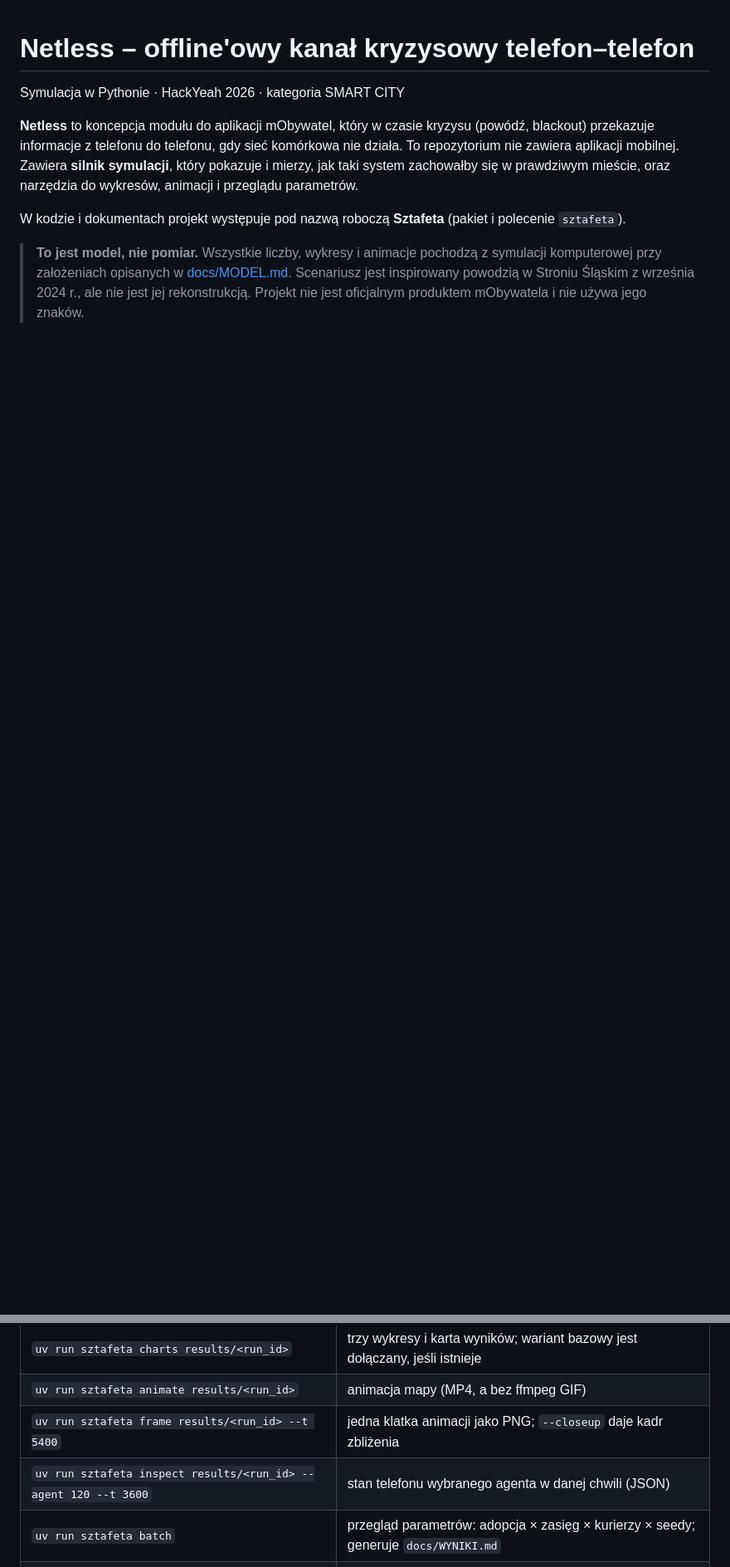
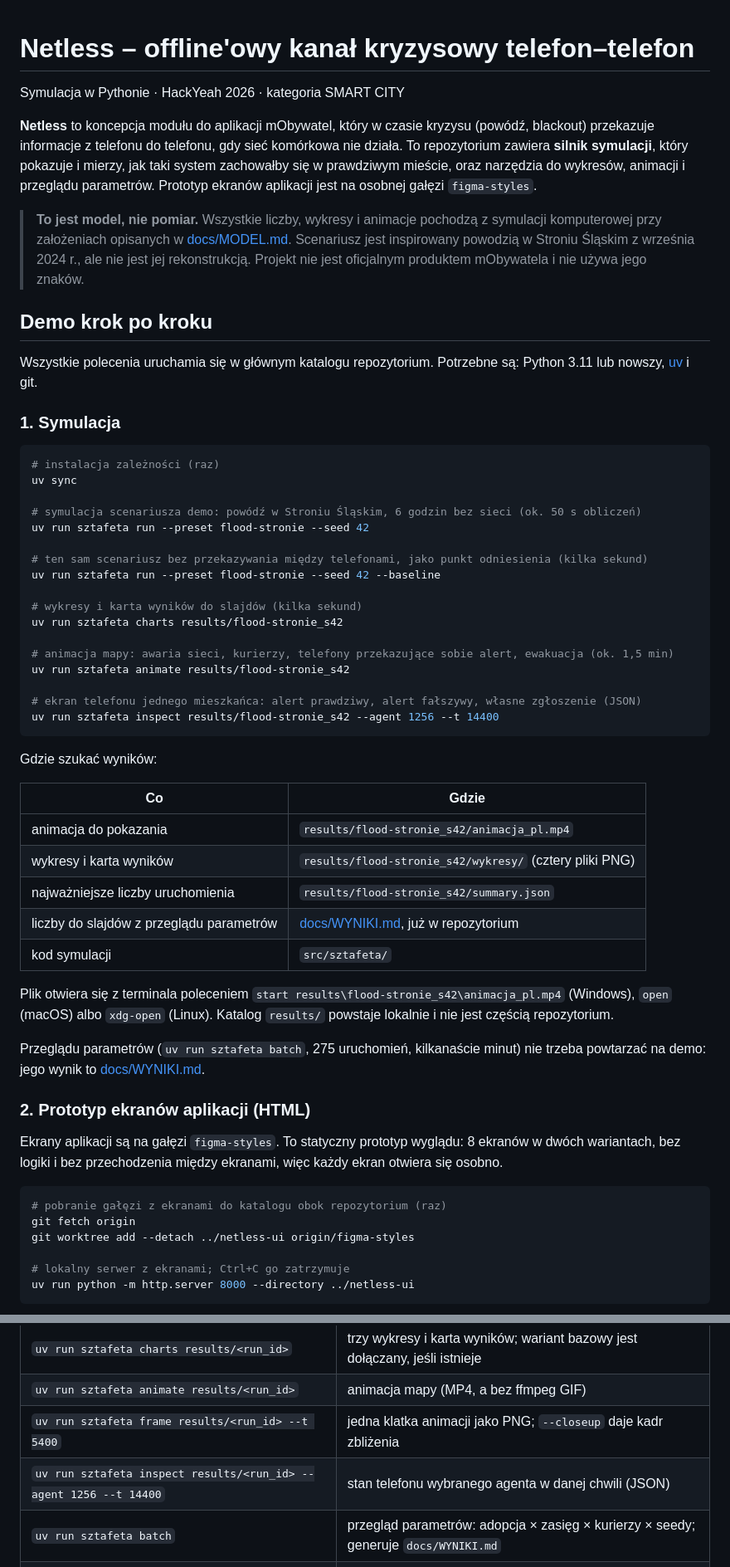
Before and after one commit to Piotr-Wojdas/Smart-city-Hackyeah-2026, a Markdown page: README.md, 2 parts joined by grey strips. Shown at 83% size. GitHub-like rendering; blank space fills up the shorter version.

Commit message:
README: na początku sekcja „Demo krok po kroku” – polecenia symulacji, gdzie są wyniki, jak otworzyć prototyp ekranów HTML
Co-Authored-By: Claude Opus 5.5 <noreply@anthropic.com>

````diff
--- a/README.md
+++ b/README.md
@@ -3,14 +3,71 @@
 Symulacja w Pythonie · HackYeah 2026 · kategoria SMART CITY
 
 **Netless** to koncepcja modułu do aplikacji mObywatel, który w czasie kryzysu (powódź, blackout)
-przekazuje informacje z telefonu do telefonu, gdy sieć komórkowa nie działa. To repozytorium nie
-zawiera aplikacji mobilnej. Zawiera **silnik symulacji**, który pokazuje i mierzy, jak taki system
-zachowałby się w prawdziwym mieście, oraz narzędzia do wykresów, animacji i przeglądu parametrów.
-
-W kodzie i dokumentach projekt występuje pod nazwą roboczą **Sztafeta** (pakiet i polecenie `sztafeta`).
+przekazuje informacje z telefonu do telefonu, gdy sieć komórkowa nie działa. To repozytorium zawiera
+**silnik symulacji**, który pokazuje i mierzy, jak taki system zachowałby się w prawdziwym mieście,
+oraz narzędzia do wykresów, animacji i przeglądu parametrów. Prototyp ekranów aplikacji jest na
+osobnej gałęzi `figma-styles`.
 
 > **To jest model, nie pomiar.** Wszystkie liczby, wykresy i animacje pochodzą z symulacji komputerowej
 > przy założeniach opisanych w [docs/MODEL.md](docs/MODEL.md). Scenariusz jest inspirowany powodzią
 > w Stroniu Śląskim z września 2024 r., ale nie jest jej rekonstrukcją. Projekt nie jest oficjalnym
 > produktem mObywatela i nie używa jego znaków.
 
+## Demo krok po kroku
+
+Wszystkie polecenia uruchamia się w głównym katalogu repozytorium. Potrzebne są: Python 3.11 lub
+nowszy, [uv](https://docs.astral.sh/uv/) i git.
+
+### 1. Symulacja
+
+```bash
+# instalacja zależności (raz)
+uv sync
+
+# symulacja scenariusza demo: powódź w Stroniu Śląskim, 6 godzin bez sieci (ok. 50 s obliczeń)
+uv run sztafeta run --preset flood-stronie --seed 42
+
+# ten sam scenariusz bez przekazywania między telefonami, jako punkt odniesienia (kilka sekund)
+uv run sztafeta run --preset flood-stronie --seed 42 --baseline
+
+# wykresy i karta wyników do slajdów (kilka sekund)
+uv run sztafeta charts results/flood-stronie_s42
+
+# animacja mapy: awaria sieci, kurierzy, telefony przekazujące sobie alert, ewakuacja (ok. 1,5 min)
+uv run sztafeta animate results/flood-stronie_s42
+
+# ekran telefonu jednego mieszkańca: alert prawdziwy, alert fałszywy, własne zgłoszenie (JSON)
+uv run sztafeta inspect results/flood-stronie_s42 --agent 1256 --t 14400
+```
+
+Gdzie szukać wyników:
+
+| Co | Gdzie |
+|---|---|
+| animacja do pokazania | `results/flood-stronie_s42/animacja_pl.mp4` |
+| wykresy i karta wyników | `results/flood-stronie_s42/wykresy/` (cztery pliki PNG) |
+| najważniejsze liczby uruchomienia | `results/flood-stronie_s42/summary.json` |
+| liczby do slajdów z przeglądu parametrów | [docs/WYNIKI.md](docs/WYNIKI.md), już w repozytorium |
+| kod symulacji | `src/sztafeta/` |
+
+Plik otwiera się z terminala poleceniem `start results\flood-stronie_s42\animacja_pl.mp4` (Windows),
+`open` (macOS) albo `xdg-open` (Linux). Katalog `results/` powstaje lokalnie i nie jest częścią
+repozytorium.
+
+Przeglądu parametrów (`uv run sztafeta batch`, 275 uruchomień, kilkanaście minut) nie trzeba
+powtarzać na demo: jego wynik to [docs/WYNIKI.md](docs/WYNIKI.md).
+
+### 2. Prototyp ekranów aplikacji (HTML)
+
+Ekrany aplikacji są na gałęzi `figma-styles`. To statyczny prototyp wyglądu: 8 ekranów w dwóch
+wariantach, bez logiki i bez przechodzenia między ekranami, więc każdy ekran otwiera się osobno.
+
+```bash
+# pobranie gałęzi z ekranami do katalogu obok repozytorium (raz)
+git fetch origin
+git worktree add --detach ../netless-ui origin/figma-styles
+
+# lokalny serwer z ekranami; Ctrl+C go zatrzymuje
+uv run python -m http.server 8000 --directory ../netless-ui
+```
+
@@ -172,7 +236,7 @@ Osób bez aplikacji, zgłoszeń do PCZK i fałszywego alertu na niej nie ma; są
 | `uv run sztafeta charts results/<run_id>` | trzy wykresy i karta wyników; wariant bazowy jest dołączany, jeśli istnieje |
 | `uv run sztafeta animate results/<run_id>` | animacja mapy (MP4, a bez ffmpeg GIF) |
 | `uv run sztafeta frame results/<run_id> --t 5400` | jedna klatka animacji jako PNG; `--closeup` daje kadr zbliżenia |
-| `uv run sztafeta inspect results/<run_id> --agent 120 --t 3600` | stan telefonu wybranego agenta w danej chwili (JSON) |
+| `uv run sztafeta inspect results/<run_id> --agent 1256 --t 14400` | stan telefonu wybranego agenta w danej chwili (JSON) |
 | `uv run sztafeta batch` | przegląd parametrów: adopcja × zasięg × kurierzy × seedy; generuje `docs/WYNIKI.md` |
 | `uv run sztafeta fetch-osm --preset flood-stronie` | ponowne pobranie mapy z OpenStreetMap (wymaga sieci) |
 
````
Also changed, not shown: other parts of README.md (+22 -15 lines).
